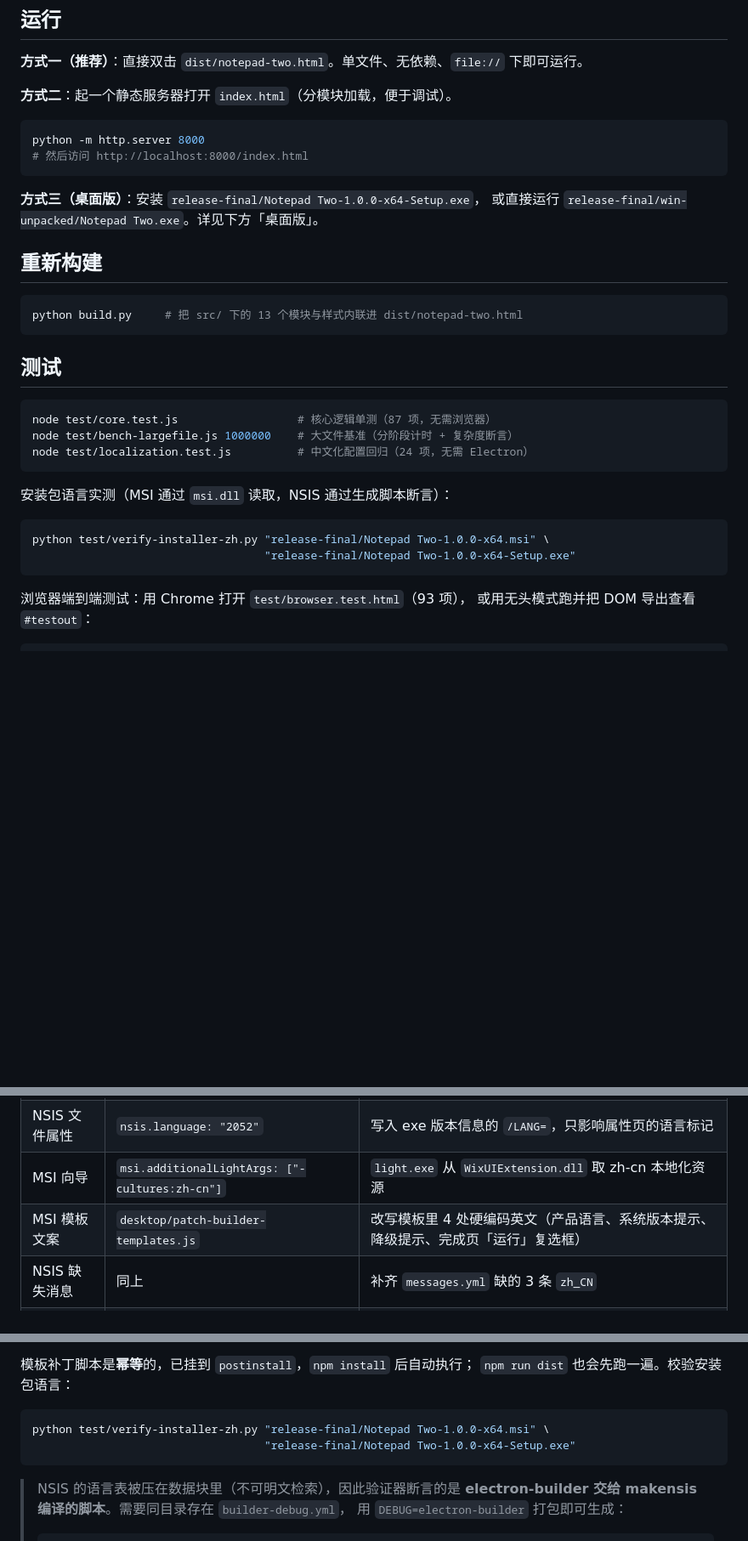
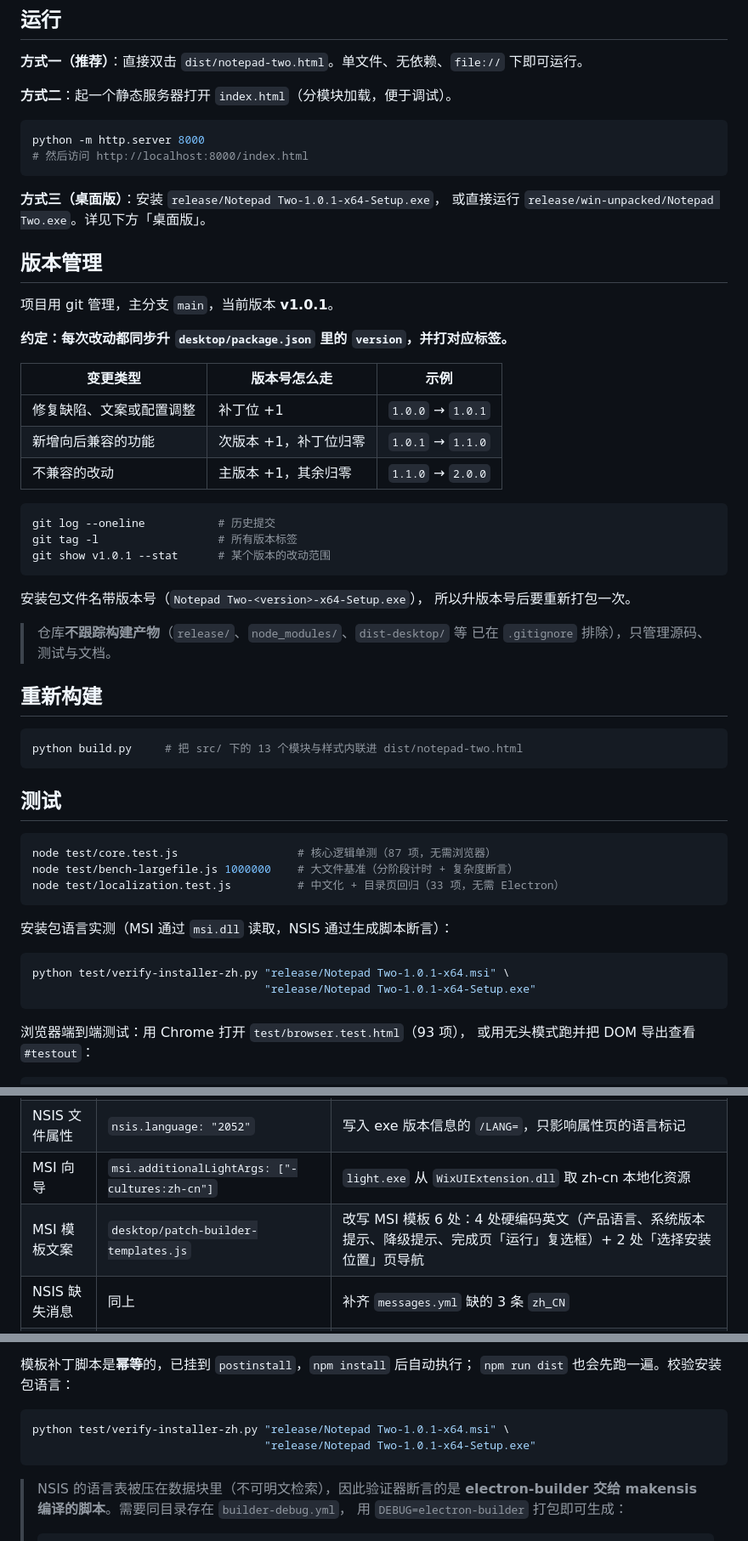
Before and after one commit to iotyunhe/nodepad-two, a Markdown page: README.md, 3 parts joined by grey strips. Shown at 85% size. Drawn GitHub-style; blank space fills up the shorter version.

````diff
--- a/README.md
+++ b/README.md
@@ -14,8 +14,32 @@ python -m http.server 8000
 # 然后访问 http://localhost:8000/index.html
 ```
 
-**方式三（桌面版）**：安装 `release-final/Notepad Two-1.0.0-x64-Setup.exe`，
-或直接运行 `release-final/win-unpacked/Notepad Two.exe`。详见下方「桌面版」。
+**方式三（桌面版）**：安装 `release/Notepad Two-1.0.1-x64-Setup.exe`，
+或直接运行 `release/win-unpacked/Notepad Two.exe`。详见下方「桌面版」。
+
+## 版本管理
+
+项目用 git 管理，主分支 `main`，当前版本 **v1.0.1**。
+
+**约定：每次改动都同步升 `desktop/package.json` 里的 `version`，并打对应标签。**
+
+| 变更类型 | 版本号怎么走 | 示例 |
+| --- | --- | --- |
+| 修复缺陷、文案或配置调整 | 补丁位 +1 | `1.0.0` → `1.0.1` |
+| 新增向后兼容的功能 | 次版本 +1，补丁位归零 | `1.0.1` → `1.1.0` |
+| 不兼容的改动 | 主版本 +1，其余归零 | `1.1.0` → `2.0.0` |
+
+```bash
+git log --oneline           # 历史提交
+git tag -l                  # 所有版本标签
+git show v1.0.1 --stat      # 某个版本的改动范围
+```
+
+安装包文件名带版本号（`Notepad Two-<version>-x64-Setup.exe`），
+所以升版本号后要重新打包一次。
+
+> 仓库**不跟踪构建产物**（`release/`、`node_modules/`、`dist-desktop/` 等
+> 已在 `.gitignore` 排除），只管理源码、测试与文档。
 
 ## 重新构建
 
@@ -28,14 +52,14 @@ python build.py     # 把 src/ 下的 13 个模块与样式内联进 dist/notepa
 ```bash
 node test/core.test.js                  # 核心逻辑单测（87 项，无需浏览器）
 node test/bench-largefile.js 1000000    # 大文件基准（分阶段计时 + 复杂度断言）
-node test/localization.test.js          # 中文化配置回归（24 项，无需 Electron）
+node test/localization.test.js          # 中文化 + 目录页回归（33 项，无需 Electron）
 ```
 
 安装包语言实测（MSI 通过 `msi.dll` 读取，NSIS 通过生成脚本断言）：
 
 ```bash
-python test/verify-installer-zh.py "release-final/Notepad Two-1.0.0-x64.msi" \
-                                   "release-final/Notepad Two-1.0.0-x64-Setup.exe"
+python test/verify-installer-zh.py "release/Notepad Two-1.0.1-x64.msi" \
+                                   "release/Notepad Two-1.0.1-x64-Setup.exe"
 ```
 
 浏览器端到端测试：用 Chrome 打开 `test/browser.test.html`（93 项），
@@ -140,7 +178,7 @@ define({
 | NSIS 向导 | `nsis.installerLanguages: ["zh_CN"]` | 决定向导文案。内部展开为 `MUI_LANGUAGE "SimpChinese"` |
 | NSIS 文件属性 | `nsis.language: "2052"` | 写入 exe 版本信息的 `/LANG=`，只影响属性页的语言标记 |
 | MSI 向导 | `msi.additionalLightArgs: ["-cultures:zh-cn"]` | `light.exe` 从 `WixUIExtension.dll` 取 zh-cn 本地化资源 |
-| MSI 模板文案 | `desktop/patch-builder-templates.js` | 改写模板里 4 处硬编码英文（产品语言、系统版本提示、降级提示、完成页「运行」复选框） |
+| MSI 模板文案 | `desktop/patch-builder-templates.js` | 改写 MSI 模板 6 处：4 处硬编码英文（产品语言、系统版本提示、降级提示、完成页「运行」复选框）+ 2 处「选择安装位置」页导航 |
 | NSIS 缺失消息 | 同上 | 补齐 `messages.yml` 缺的 3 条 `zh_CN` |
 | 运行时区域 | 主进程 `--lang=zh-CN` | 让 Chromium 内置字符串与 `Intl` 日期/数字格式也是中文 |
 
@@ -158,8 +196,8 @@ define({
 `npm run dist` 也会先跑一遍。校验安装包语言：
 
 ```bash
-python test/verify-installer-zh.py "release-final/Notepad Two-1.0.0-x64.msi" \
-                                   "release-final/Notepad Two-1.0.0-x64-Setup.exe"
+python test/verify-installer-zh.py "release/Notepad Two-1.0.1-x64.msi" \
+                                   "release/Notepad Two-1.0.1-x64-Setup.exe"
 ```
 
 > NSIS 的语言表被压在数据块里（不可明文检索），因此验证器断言的是
````
Also changed, not shown: other parts of README.md (+19 -5 lines), AUDIT.md (+81 -25 lines).
